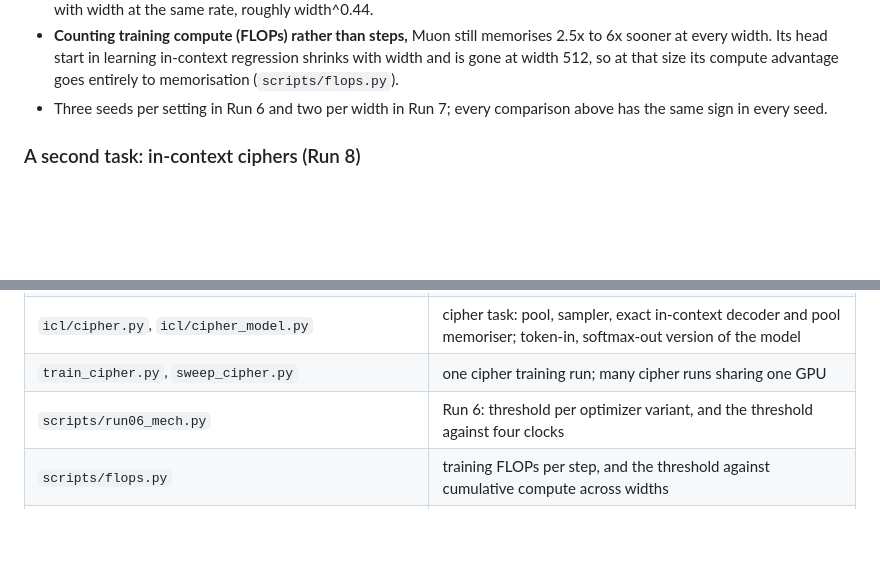
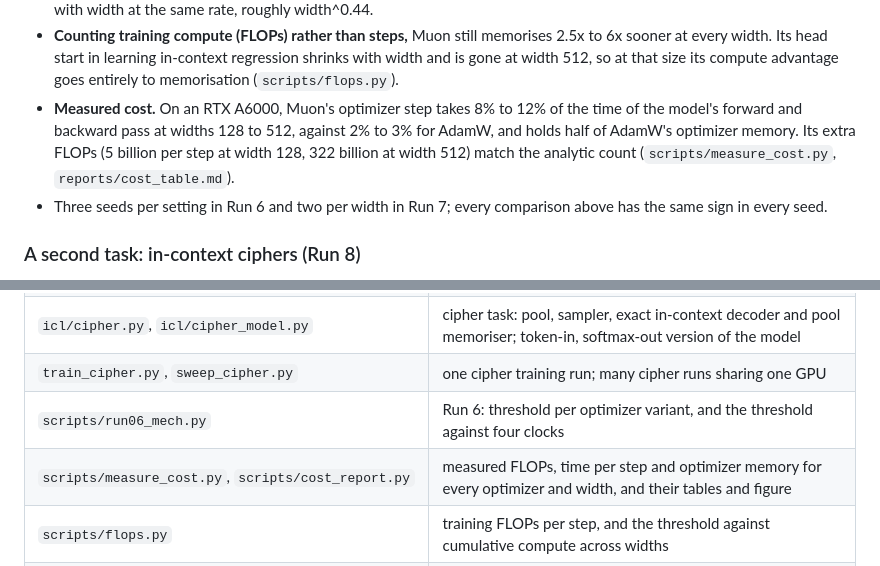
Before and after one commit to EshMis/optimizer-icl, a Markdown page: README.md, 2 parts joined by grey strips. Drawn GitHub-style; blank space fills up the shorter version.

```diff
--- a/README.md
+++ b/README.md
@@ -56,6 +56,11 @@ letter-substitution ciphers.
   sooner at every width. Its head start in learning in-context regression shrinks with width
   and is gone at width 512, so at that size its compute advantage goes entirely to
   memorisation (`scripts/flops.py`).
+- **Measured cost.** On an RTX A6000, Muon's optimizer step takes 8% to 12% of the time of the
+  model's forward and backward pass at widths 128 to 512, against 2% to 3% for AdamW, and
+  holds half of AdamW's optimizer memory. Its extra FLOPs (5 billion per step at width 128,
+  322 billion at width 512) match the analytic count (`scripts/measure_cost.py`,
+  `reports/cost_table.md`).
 - Three seeds per setting in Run 6 and two per width in Run 7; every comparison above has the
   same sign in every seed.
 
@@ -114,6 +119,7 @@ Runs 6 to 8.
 | `icl/cipher.py`, `icl/cipher_model.py` | cipher task: pool, sampler, exact in-context decoder and pool memoriser; token-in, softmax-out version of the model |
 | `train_cipher.py`, `sweep_cipher.py` | one cipher training run; many cipher runs sharing one GPU |
 | `scripts/run06_mech.py` | Run 6: threshold per optimizer variant, and the threshold against four clocks |
+| `scripts/measure_cost.py`, `scripts/cost_report.py` | measured FLOPs, time per step and optimizer memory for every optimizer and width, and their tables and figure |
 | `scripts/flops.py` | training FLOPs per step, and the threshold against cumulative compute across widths |
 | `scripts/run07_capacity.py` | Run 7: threshold against width, and Signum at Muon's step size |
 | `scripts/run08_cipher.py` | Run 8: cipher threshold, errors and training curves |
```
Also changed, not shown: WRITEUP_MECHANISM.md (+41 -0 lines), reports/cost_table.md (added, +44 -0 lines), reports/figs/cost/optimizer_overhead.png (added), 4 other files.
